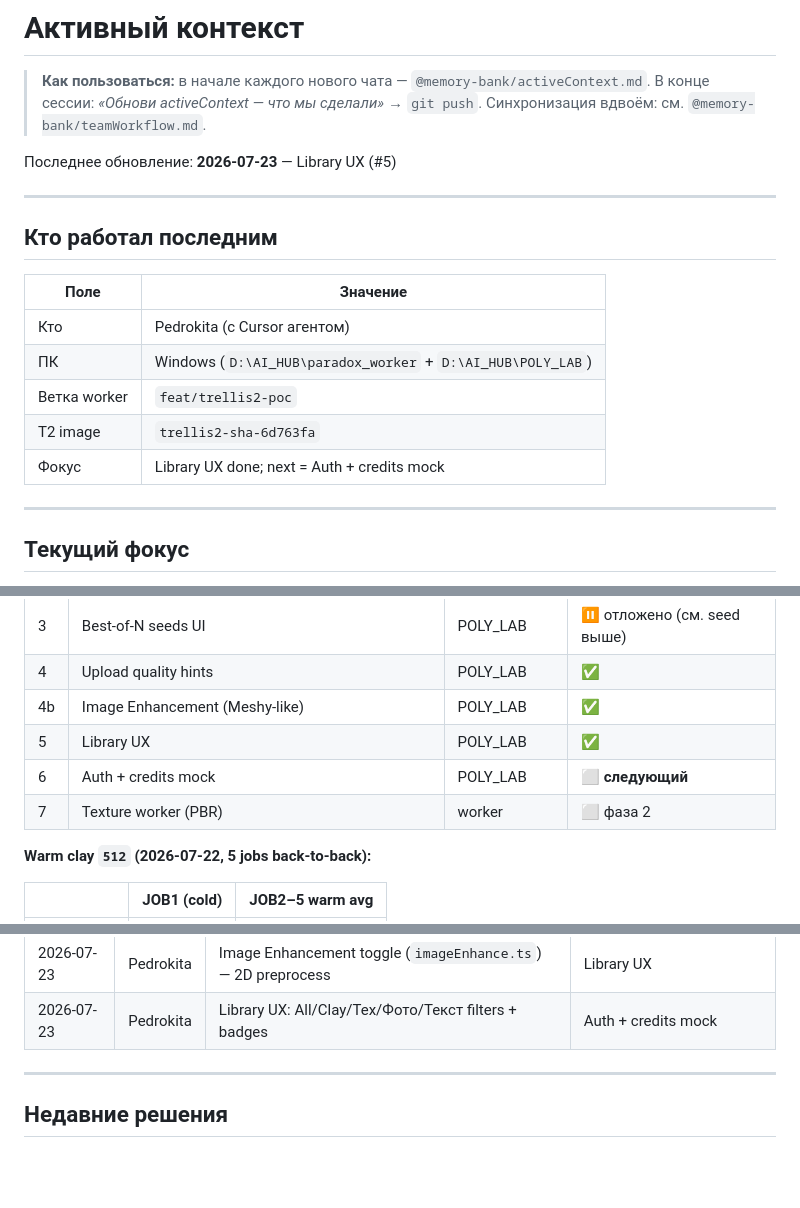
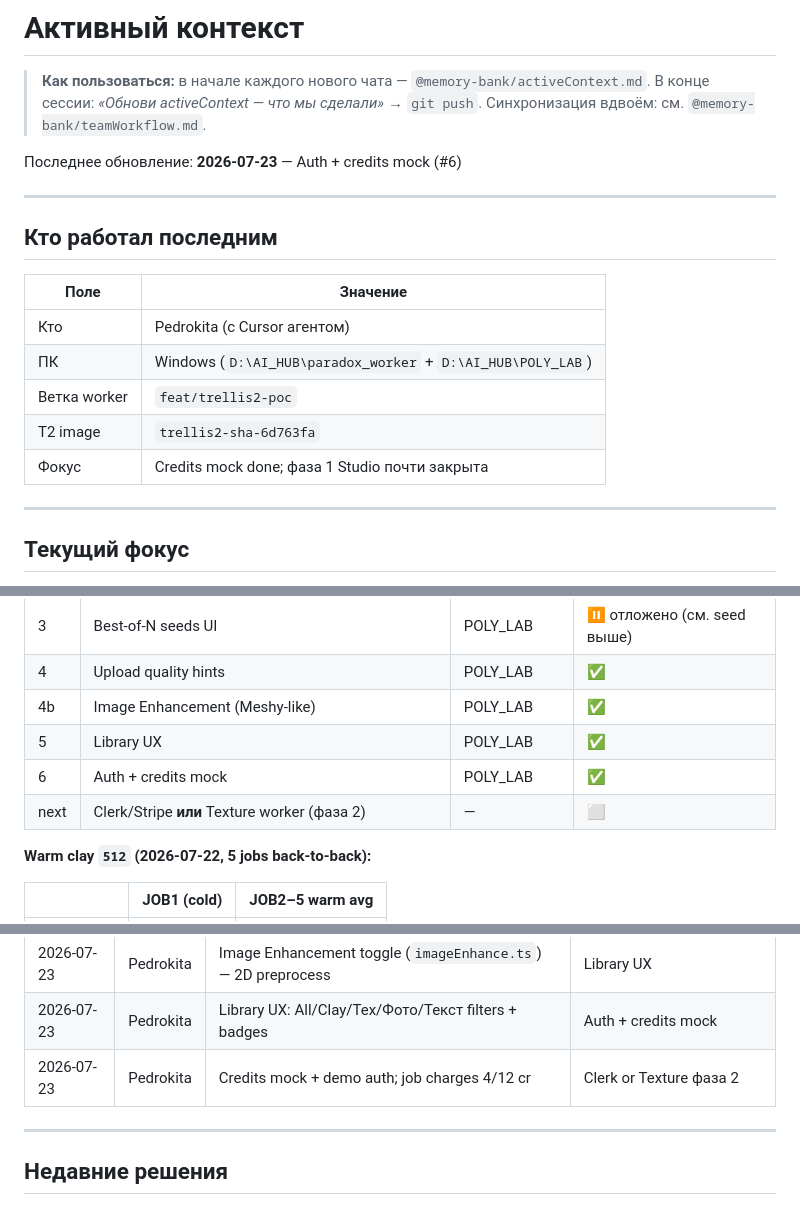
Before and after one commit to SatanExist/paradox_worker, a Markdown page: memory-bank/activeContext.md, 3 parts joined by grey strips. GitHub-like rendering; blank space fills up the shorter version.

```diff
--- a/memory-bank/activeContext.md
+++ b/memory-bank/activeContext.md
@@ -4,7 +4,7 @@
 > В конце сессии: *«Обнови activeContext — что мы сделали»* → `git push`.
 > Синхронизация вдвоём: см. `@memory-bank/teamWorkflow.md`.
 
-Последнее обновление: **2026-07-23** — Library UX (#5)
+Последнее обновление: **2026-07-23** — Auth + credits mock (#6)
 
 ---
 
@@ -16,7 +16,7 @@
 | ПК | Windows (`D:\AI_HUB\paradox_worker` + `D:\AI_HUB\POLY_LAB`) |
 | Ветка worker | `feat/trellis2-poc` |
 | T2 image | `trellis2-sha-6d763fa` |
-| Фокус | Library UX done; next = Auth + credits mock |
+| Фокус | Credits mock done; фаза 1 Studio почти закрыта |
 
 ---
 
@@ -47,8 +47,8 @@
 | 4 | Upload quality hints | POLY_LAB | ✅ |
 | 4b | Image Enhancement (Meshy-like) | POLY_LAB | ✅ |
 | 5 | Library UX | POLY_LAB | ✅ |
-| 6 | Auth + credits mock | POLY_LAB | ⬜ **следующий** |
-| 7 | Texture worker (PBR) | worker | ⬜ фаза 2 |
+| 6 | Auth + credits mock | POLY_LAB | ✅ |
+| next | Clerk/Stripe **или** Texture worker (фаза 2) | — | ⬜ |
 
 **Warm clay `512` (2026-07-22, 5 jobs back-to-back):**
 
@@ -311,6 +311,7 @@ https://raw.githubusercontent.com/microsoft/TRELLIS/main/assets/example_image/T.
 | 2026-07-23 | Pedrokita | Upload quality hints (`imageQuality.ts`) in Studio | Library UX |
 | 2026-07-23 | Pedrokita | Image Enhancement toggle (`imageEnhance.ts`) — 2D preprocess | Library UX |
 | 2026-07-23 | Pedrokita | Library UX: All/Clay/Tex/Фото/Текст filters + badges | Auth + credits mock |
+| 2026-07-23 | Pedrokita | Credits mock + demo auth; job charges 4/12 cr | Clerk or Texture фаза 2 |
 
 ---
 
```
Also changed, not shown: memory-bank/platformRoadmap.md (+5 -2 lines).
